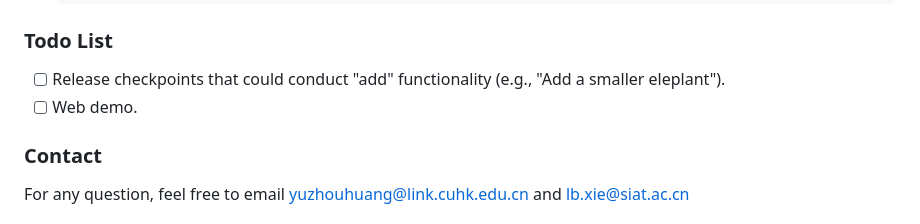
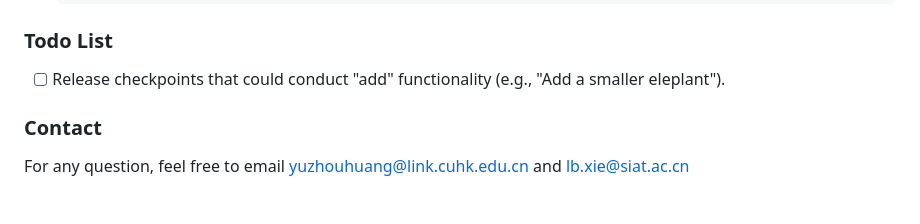
Before and after one commit to TencentARC/SmartEdit, a Markdown page: README.md, the part around the change. Drawn GitHub-style.

```diff
--- a/README.md
+++ b/README.md
@@ -103,7 +103,6 @@ If you are interested in our work, please star ⭐ our project.
 
 ### Todo List
 - [ ] Release checkpoints that could conduct "add" functionality (e.g., "Add a smaller eleplant").
-- [ ] Web demo.
 
 ### Contact
 For any question, feel free to email yuzhouhuang@link.cuhk.edu.cn and lb.xie@siat.ac.cn
```
